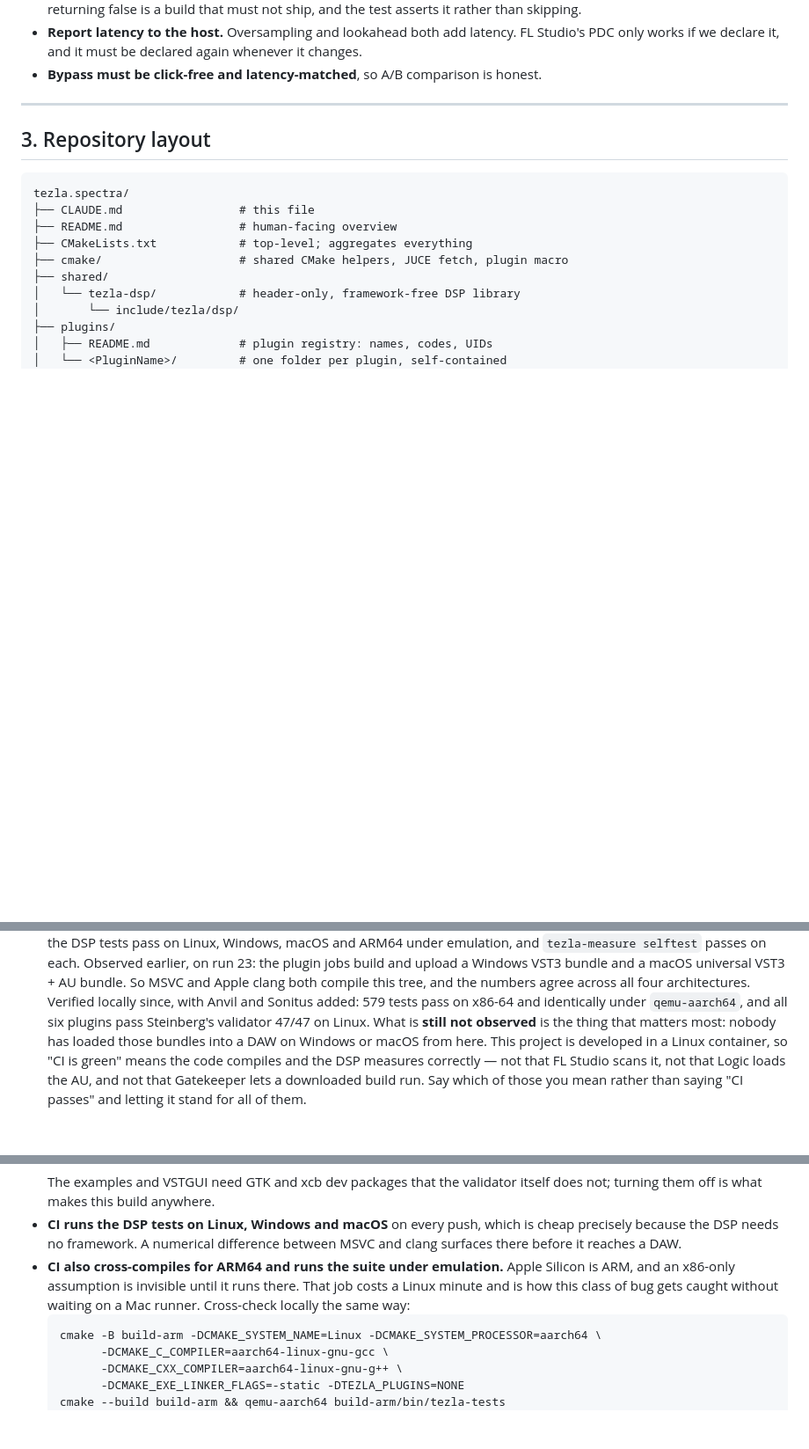
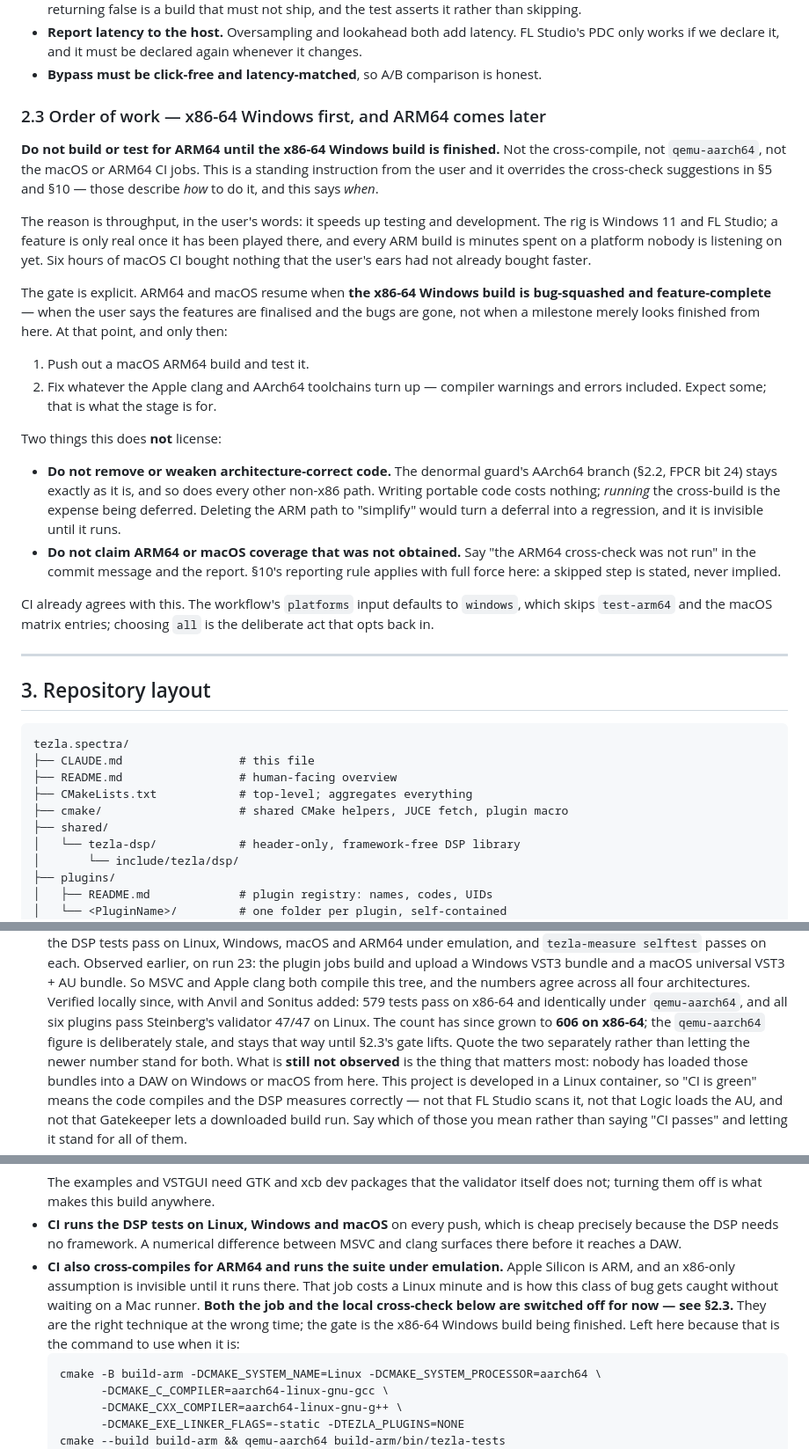
Before and after one commit to tezla-tech/tezla.spectra, a Markdown page: CLAUDE.md, 3 parts joined by grey strips. Shown at 88% size. Rendered like a GitHub page; blank space fills up the shorter version.

Commit message:
Defer ARM64 and macOS until the Windows build is finished
A standing instruction from the user, written down as CLAUDE.md section 2.3
so it survives this conversation: **do not build or test for ARM64 until the
x86-64 Windows build is bug-squashed and feature-complete.** Not the
cross-compile, not qemu-aarch64, not the macOS or ARM64 CI jobs.

The reason is throughput, in the user's own words -- it speeds up testing
and development. The rig is Windows 11 and FL Studio; a feature is only real
once it has been played there, and the shortest loop between a change and
the user hearing it is worth more than coverage on a platform nobody is
listening on yet.

The gate is explicit and it is the user's to open: when they say the
features are finalised and the bugs are gone, a macOS ARM64 build gets
pushed out and tested, and whatever Apple clang and AArch64 turn up --
warnings included -- gets fixed then. That is what the stage is for.

Two things the rule does not license, both spelled out because both are the
obvious way to get this wrong:

- **Architecture-correct code stays.** The denormal guard's AArch64 branch
  and every other non-x86 path are untouched. Writing portable code costs
  nothing; running the cross-build is the expense being deferred, and
  deleting the ARM path to "simplify" would turn a deferral into a
  regression that is invisible until it runs.
- **No claiming coverage that was not obtained.** A skipped ARM64 check is
  stated, never implied.

Applied to the documents that were quietly claiming otherwise. The README
said "579 DSP tests pass on Linux, Windows, macOS and ARM64"; it is now 606
on Linux x86-64, with the four-platform figure marked as the older number it
is. docs/CI.md's local ARM64 reproduction now says not to run it yet, and
section 10's cross-check in CLAUDE.md points at 2.3 rather than reading as
an instruction. CI already agreed: the platforms input defaults to windows.

Co-Authored-By: Claude Opus 5 <noreply@anthropic.com>
Claude-Session: https://claude.ai/code/session_01CbpUGrjnTFUxnNkN8x5uSc

````diff
--- a/CLAUDE.md
+++ b/CLAUDE.md
@@ -96,6 +96,44 @@ the sound and the workflow*, never a source of code.
   FL Studio's PDC only works if we declare it, and it must be declared again
   whenever it changes.
 - **Bypass must be click-free and latency-matched**, so A/B comparison is honest.
+
+### 2.3 Order of work — x86-64 Windows first, and ARM64 comes later
+
+**Do not build or test for ARM64 until the x86-64 Windows build is finished.**
+Not the cross-compile, not `qemu-aarch64`, not the macOS or ARM64 CI jobs. This
+is a standing instruction from the user and it overrides the cross-check
+suggestions in §5 and §10 — those describe *how* to do it, and this says *when*.
+
+The reason is throughput, in the user's words: it speeds up testing and
+development. The rig is Windows 11 and FL Studio; a feature is only real once it
+has been played there, and every ARM build is minutes spent on a platform nobody
+is listening on yet. Six hours of macOS CI bought nothing that the user's ears
+had not already bought faster.
+
+The gate is explicit. ARM64 and macOS resume when **the x86-64 Windows build is
+bug-squashed and feature-complete** — when the user says the features are
+finalised and the bugs are gone, not when a milestone merely looks finished from
+here. At that point, and only then:
+
+1. Push out a macOS ARM64 build and test it.
+2. Fix whatever the Apple clang and AArch64 toolchains turn up — compiler
+   warnings and errors included. Expect some; that is what the stage is for.
+
+Two things this does **not** license:
+
+- **Do not remove or weaken architecture-correct code.** The denormal guard's
+  AArch64 branch (§2.2, FPCR bit 24) stays exactly as it is, and so does every
+  other non-x86 path. Writing portable code costs nothing; *running* the
+  cross-build is the expense being deferred. Deleting the ARM path to "simplify"
+  would turn a deferral into a regression, and it is invisible until it runs.
+- **Do not claim ARM64 or macOS coverage that was not obtained.** Say "the
+  ARM64 cross-check was not run" in the commit message and the report. §10's
+  reporting rule applies with full force here: a skipped step is stated, never
+  implied.
+
+CI already agrees with this. The workflow's `platforms` input defaults to
+`windows`, which skips `test-arm64` and the macOS matrix entries; choosing
+`all` is the deliberate act that opts back in.
 
 ---
 
@@ -225,7 +263,10 @@ Rules:
   architectures.
   Verified locally since, with Anvil and Sonitus added: 579 tests pass on x86-64
   and identically under `qemu-aarch64`, and all six plugins pass Steinberg's
-  validator 47/47 on Linux.
+  validator 47/47 on Linux. The count has since grown to **606 on x86-64**; the
+  `qemu-aarch64` figure is deliberately stale, and stays that way until §2.3's
+  gate lifts. Quote the two separately rather than letting the newer number
+  stand for both.
   What is **still not observed** is the thing that matters most: nobody has
   loaded those bundles into a DAW on Windows or macOS from here. This project is
   developed in a Linux container, so "CI is green" means the code compiles and
@@ -610,7 +651,11 @@ Anything taken is attributed **twice**: in a comment at the point of use, and in
 - **CI also cross-compiles for ARM64 and runs the suite under emulation.**
   Apple Silicon is ARM, and an x86-only assumption is invisible until it runs
   there. That job costs a Linux minute and is how this class of bug gets caught
-  without waiting on a Mac runner. Cross-check locally the same way:
+  without waiting on a Mac runner.
+  **Both the job and the local cross-check below are switched off for now —
+  see §2.3.** They are the right technique at the wrong time; the gate is the
+  x86-64 Windows build being finished. Left here because that is the command
+  to use when it is:
   ```
   cmake -B build-arm -DCMAKE_SYSTEM_NAME=Linux -DCMAKE_SYSTEM_PROCESSOR=aarch64 \
         -DCMAKE_C_COMPILER=aarch64-linux-gnu-gcc \
````
Also changed, not shown: other parts of CLAUDE.md (+5 -0 lines), README.md (+5 -1 lines), docs/CI.md (+11 -2 lines).
